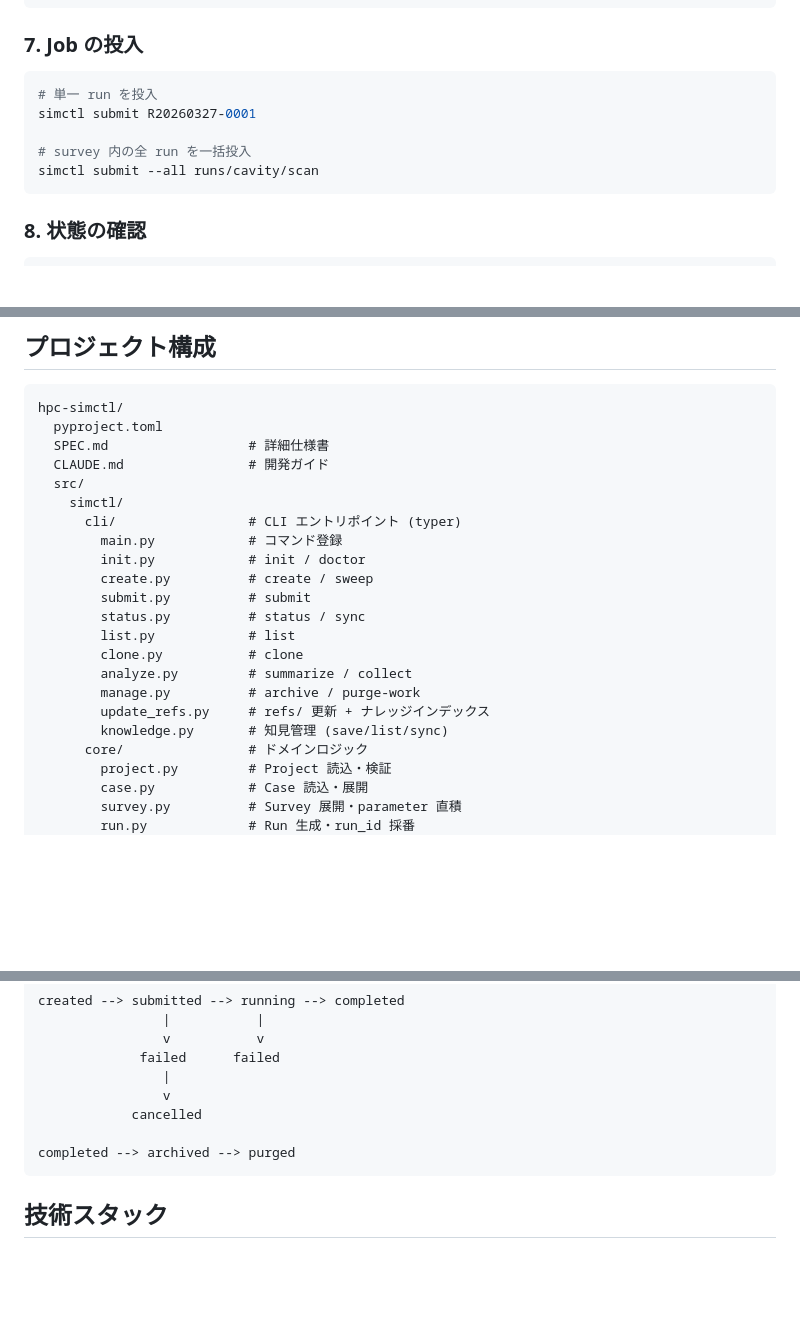
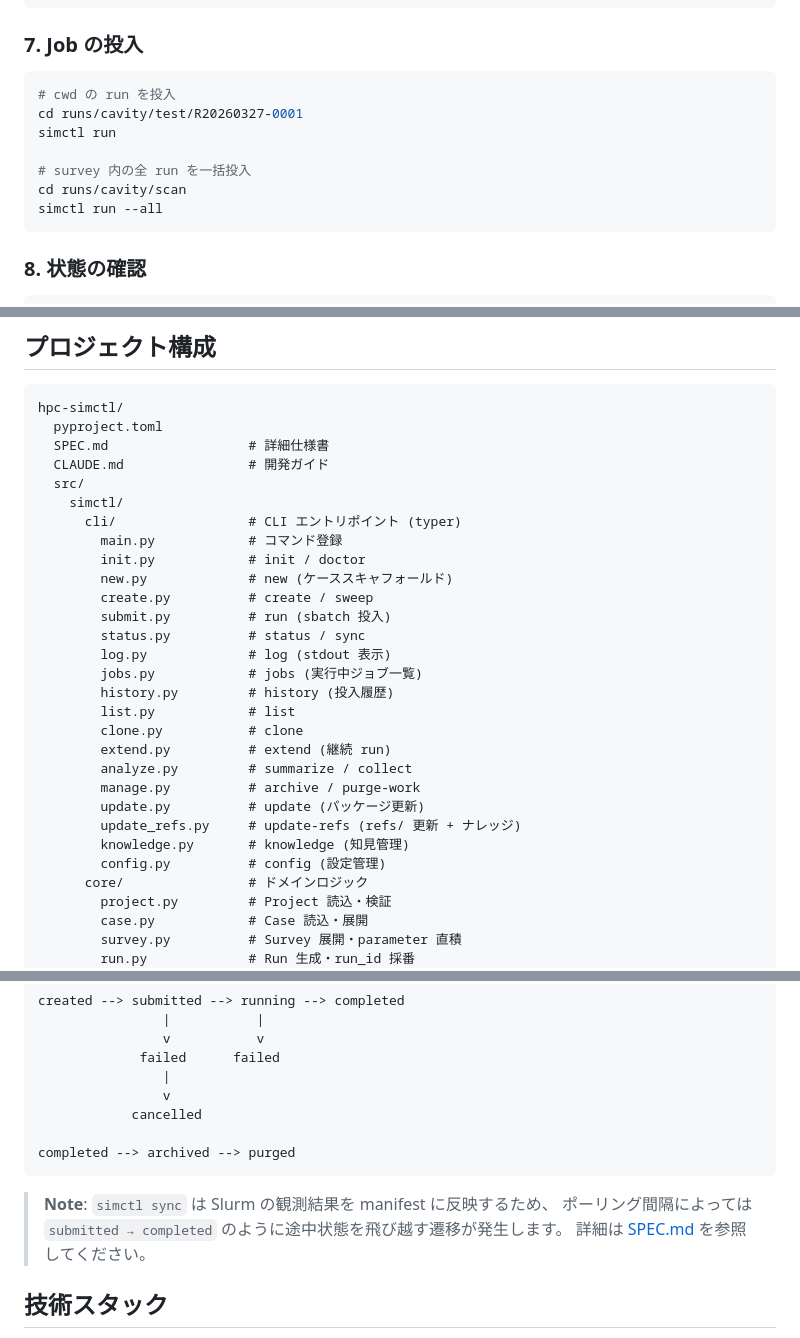
Before and after one commit to Nkzono99/hpc-simctl, a Markdown page: README.md, 3 parts joined by grey strips. Drawn GitHub-style; blank space fills up the shorter version.

````diff
--- a/README.md
+++ b/README.md
@@ -175,11 +175,13 @@ simctl sweep runs/cavity/scan
 ### 7. Job の投入
 
 ```bash
-# 単一 run を投入
-simctl submit R20260327-0001
+# cwd の run を投入
+cd runs/cavity/test/R20260327-0001
+simctl run
 
 # survey 内の全 run を一括投入
-simctl submit --all runs/cavity/scan
+cd runs/cavity/scan
+simctl run --all
 ```
 
 ### 8. 状態の確認
@@ -231,15 +268,22 @@ hpc-simctl/
       cli/                 # CLI エントリポイント (typer)
         main.py            # コマンド登録
         init.py            # init / doctor
+        new.py             # new (ケーススキャフォールド)
         create.py          # create / sweep
-        submit.py          # submit
+        submit.py          # run (sbatch 投入)
         status.py          # status / sync
+        log.py             # log (stdout 表示)
+        jobs.py            # jobs (実行中ジョブ一覧)
+        history.py         # history (投入履歴)
         list.py            # list
         clone.py           # clone
+        extend.py          # extend (継続 run)
         analyze.py         # summarize / collect
         manage.py          # archive / purge-work
-        update_refs.py     # refs/ 更新 + ナレッジインデックス
-        knowledge.py       # 知見管理 (save/list/sync)
+        update.py          # update (パッケージ更新)
+        update_refs.py     # update-refs (refs/ 更新 + ナレッジ)
+        knowledge.py       # knowledge (知見管理)
+        config.py          # config (設定管理)
       core/                # ドメインロジック
         project.py         # Project 読込・検証
         case.py            # Case 読込・展開
@@ -288,6 +332,10 @@ created --> submitted --> running --> completed
 completed --> archived --> purged
 ```
 
+> **Note**: `simctl sync` は Slurm の観測結果を manifest に反映するため、
+> ポーリング間隔によっては `submitted → completed` のように途中状態を飛び越す遷移が発生します。
+> 詳細は [SPEC.md](SPEC.md) を参照してください。
+
 ## 技術スタック
 
 - Python 3.10+
````
Also changed, not shown: other parts of README.md (+48 -13 lines).
